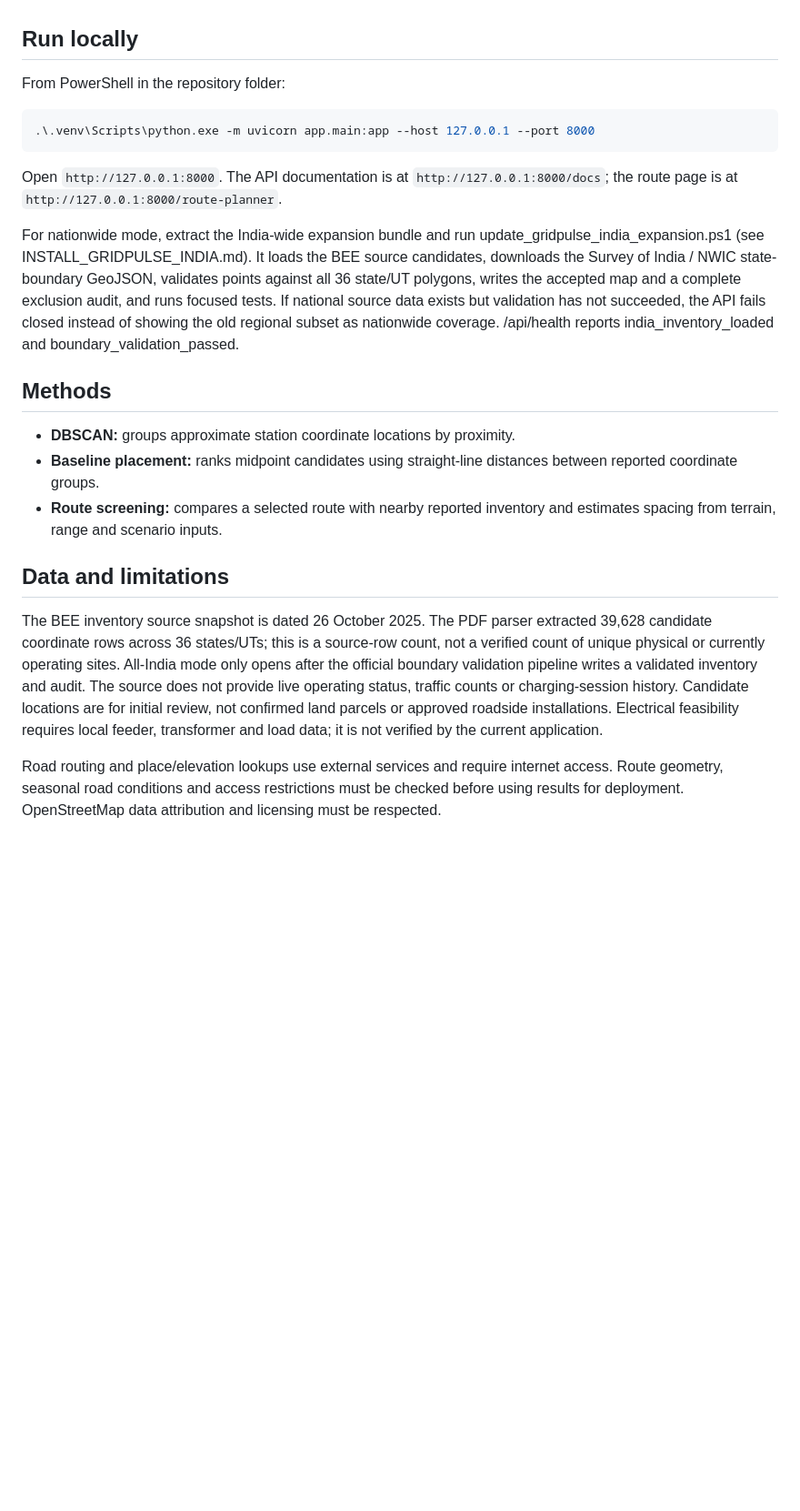
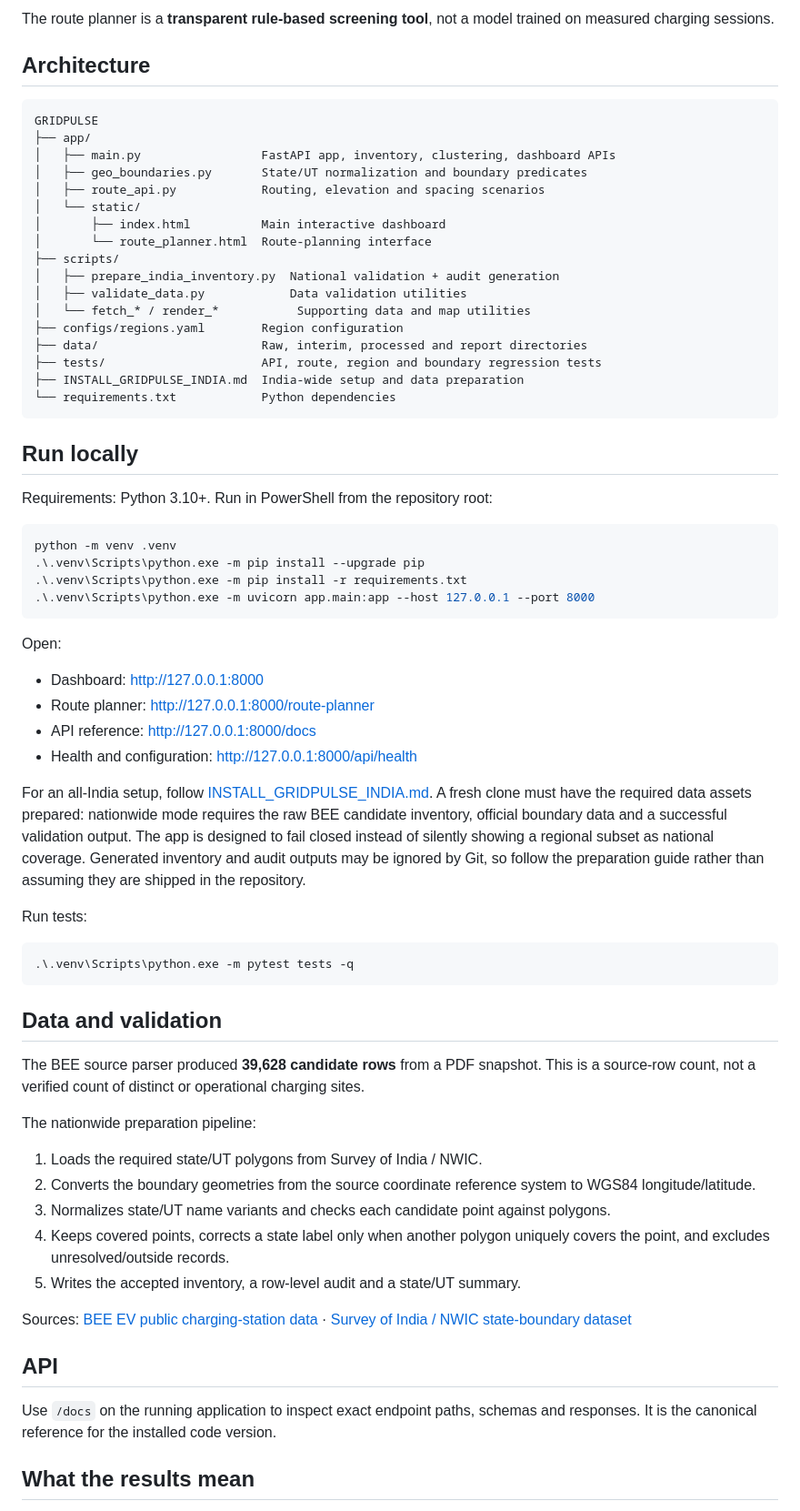
Before and after one commit to AnshXGrind/ev-proje, a Markdown page: readme.md, the part around one of its changes. Shown at 91% size. Rendered like a GitHub page; blank space fills up the shorter version.

Commit message:
docs: make GRIDPULSE README and flow diagrams submission-ready

````diff
--- a/readme.md
+++ b/readme.md
@@ -17,24 +54,68 @@ A Python and FastAPI application for exploring the dated BEE public EV charging-
+The route planner is a **transparent rule-based screening tool**, not a model trained on measured charging sessions.
+
+## Architecture
+
+```text
+GRIDPULSE
+├── app/
+│   ├── main.py                 FastAPI app, inventory, clustering, dashboard APIs
+│   ├── geo_boundaries.py       State/UT normalization and boundary predicates
+│   ├── route_api.py            Routing, elevation and spacing scenarios
+│   └── static/
+│       ├── index.html          Main interactive dashboard
+│       └── route_planner.html  Route-planning interface
+├── scripts/
+│   ├── prepare_india_inventory.py  National validation + audit generation
+│   ├── validate_data.py            Data validation utilities
+│   └── fetch_* / render_*           Supporting data and map utilities
+├── configs/regions.yaml        Region configuration
+├── data/                       Raw, interim, processed and report directories
+├── tests/                      API, route, region and boundary regression tests
+├── INSTALL_GRIDPULSE_INDIA.md  India-wide setup and data preparation
+└── requirements.txt            Python dependencies
+```
 
 ## Run locally
 
-From PowerShell in the repository folder:
+Requirements: Python 3.10+. Run in PowerShell from the repository root:
 
 ```powershell
+python -m venv .venv
+.\.venv\Scripts\python.exe -m pip install --upgrade pip
+.\.venv\Scripts\python.exe -m pip install -r requirements.txt
 .\.venv\Scripts\python.exe -m uvicorn app.main:app --host 127.0.0.1 --port 8000
 ```
 
-Open `http://127.0.0.1:8000`. The API documentation is at `http://127.0.0.1:8000/docs`; the route page is at `http://127.0.0.1:8000/route-planner`.
+Open:
+- Dashboard: http://127.0.0.1:8000
+- Route planner: http://127.0.0.1:8000/route-planner
+- API reference: http://127.0.0.1:8000/docs
+- Health and configuration: http://127.0.0.1:8000/api/health
 
-For nationwide mode, extract the India-wide expansion bundle and run update_gridpulse_india_expansion.ps1 (see INSTALL_GRIDPULSE_INDIA.md). It loads the BEE source candidates, downloads the Survey of India / NWIC state-boundary GeoJSON, validates points against all 36 state/UT polygons, writes the accepted map and a complete exclusion audit, and runs focused tests. If national source data exists but validation has not succeeded, the API fails closed instead of showing the old regional subset as nationwide coverage. /api/health reports india_inventory_loaded and boundary_validation_passed.
+For an all-India setup, follow [INSTALL_GRIDPULSE_INDIA.md](INSTALL_GRIDPULSE_INDIA.md). A fresh clone must have the required data assets prepared: nationwide mode requires the raw BEE candidate inventory, official boundary data and a successful validation output. The app is designed to fail closed instead of silently showing a regional subset as national coverage. Generated inventory and audit outputs may be ignored by Git, so follow the preparation guide rather than assuming they are shipped in the repository.
 
-## Methods
+Run tests:
 
-- **DBSCAN:** groups approximate station coordinate locations by proximity.
-- **Baseline placement:** ranks midpoint candidates using straight-line distances between reported coordinate groups.
-- **Route screening:** compares a selected route with nearby reported inventory and estimates spacing from terrain, range and scenario inputs.
+```powershell
+.\.venv\Scripts\python.exe -m pytest tests -q
+```
 
-## Data and limitations
+## Data and validation
 
-The BEE inventory source snapshot is dated 26 October 2025. The PDF parser extracted 39,628 candidate coordinate rows across 36 states/UTs; this is a source-row count, not a verified count of unique physical or currently operating sites. All-India mode only opens after the official boundary validation pipeline writes a validated inventory and audit. The source does not provide live operating status, traffic counts or charging-session history. Candidate locations are for initial review, not confirmed land parcels or approved roadside installations. Electrical feasibility requires local feeder, transformer and load data; it is not verified by the current application.
+The BEE source parser produced **39,628 candidate rows** from a PDF snapshot. This is a source-row count, not a verified count of distinct or operational charging sites.
 
-Road routing and place/elevation lookups use external services and require internet access. Route geometry, seasonal road conditions and access restrictions must be checked before using results for deployment. OpenStreetMap data attribution and licensing must be respected.
+The nationwide preparation pipeline:
+1. Loads the required state/UT polygons from Survey of India / NWIC.
+2. Converts the boundary geometries from the source coordinate reference system to WGS84 longitude/latitude.
+3. Normalizes state/UT name variants and checks each candidate point against polygons.
+4. Keeps covered points, corrects a state label only when another polygon uniquely covers the point, and excludes unresolved/outside records.
+5. Writes the accepted inventory, a row-level audit and a state/UT summary.
+
+Sources: [BEE EV public charging-station data](https://www.beeindia.gov.in/show_content.php?lang=1&level=2&lid=67&ls_id=345) · [Survey of India / NWIC state-boundary dataset](https://nwdp.nwic.gov.in/dataset/state-boundary)
+
+## API
+
+Use `/docs` on the running application to inspect exact endpoint paths, schemas and responses. It is the canonical reference for the installed code version.
+
+## What the results mean
+
````
Also changed, not shown: other parts of readme.md (+68 -12 lines).
